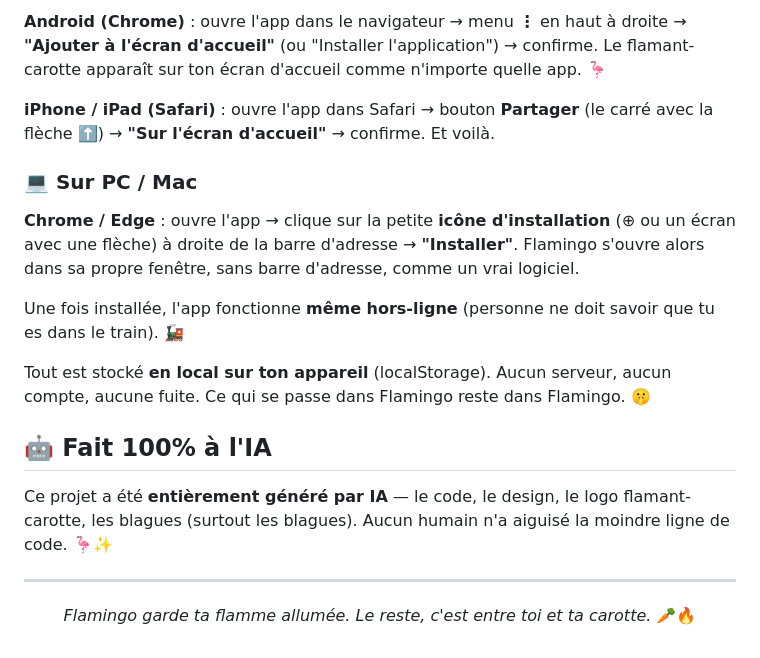
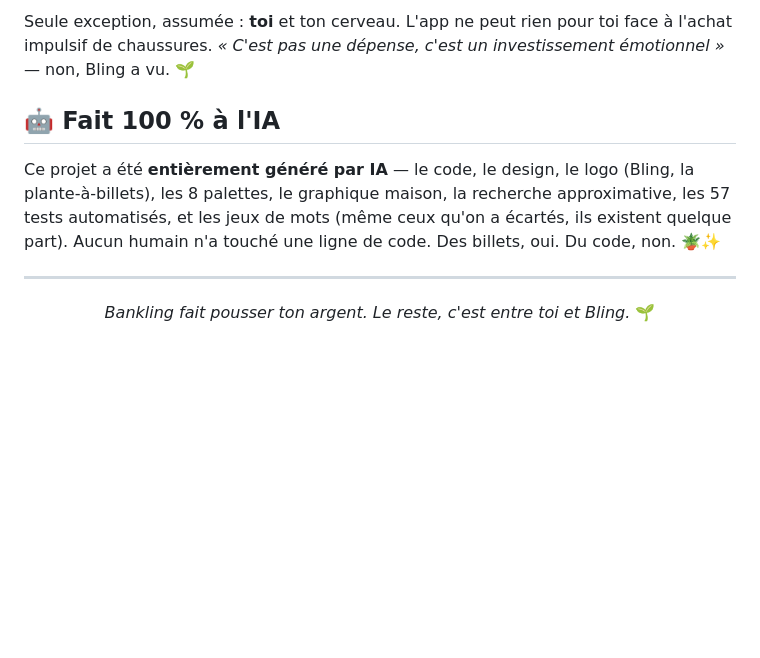
Before and after one commit to KFCgaming/kfcgaming.github.io, a Markdown page: flamingo/readme.md, the part around one of its changes. GitHub-like rendering; blank space fills up the shorter version.

```diff
--- a/flamingo/readme.md
+++ b/flamingo/readme.md
@@ -48,24 +47,15 @@ Flamingo est une **PWA** : elle s'installe comme une vraie app, directement depu
 
-**Android (Chrome)** : ouvre l'app dans le navigateur → menu **⋮** en haut à droite → **"Ajouter à l'écran d'accueil"** (ou "Installer l'application") → confirme. Le flamant-carotte apparaît sur ton écran d'accueil comme n'importe quelle app. 🦩
+Seule exception, assumée : **toi** et ton cerveau. L'app ne peut rien pour toi face à l'achat impulsif de chaussures. *« C'est pas une dépense, c'est un investissement émotionnel »* — non, Bling a vu. 🌱
 
-**iPhone / iPad (Safari)** : ouvre l'app dans Safari → bouton **Partager** (le carré avec la flèche ⬆️) → **"Sur l'écran d'accueil"** → confirme. Et voilà.
+## 🤖 Fait 100 % à l'IA
 
-### 💻 Sur PC / Mac
-
-**Chrome / Edge** : ouvre l'app → clique sur la petite **icône d'installation** (⊕ ou un écran avec une flèche) à droite de la barre d'adresse → **"Installer"**. Flamingo s'ouvre alors dans sa propre fenêtre, sans barre d'adresse, comme un vrai logiciel.
-
-Une fois installée, l'app fonctionne **même hors-ligne** (personne ne doit savoir que tu es dans le train). 🚂
-
-Tout est stocké **en local sur ton appareil** (localStorage). Aucun serveur, aucun compte, aucune fuite. Ce qui se passe dans Flamingo reste dans Flamingo. 🤫
-
-## 🤖 Fait 100% à l'IA
-
-Ce projet a été **entièrement généré par IA** — le code, le design, le logo flamant-carotte, les blagues (surtout les blagues). Aucun humain n'a aiguisé la moindre ligne de code. 🦩✨
+Ce projet a été **entièrement généré par IA** — le code, le design, le logo (Bling, la plante-à-billets), les 8 palettes, le graphique maison, la recherche approximative, les 57 tests automatisés, et les jeux de mots (même ceux qu'on a écartés, ils existent quelque part). Aucun humain n'a touché une ligne de code. Des billets, oui. Du code, non. 🪴✨
 
 ---
 
 <div align="center">
 
-*Flamingo garde ta flamme allumée. Le reste, c'est entre toi et ta carotte.* 🥕🔥
+*Bankling fait pousser ton argent. Le reste, c'est entre toi et Bling.* 🌱
+
 
 </div>
```
Also changed, not shown: other parts of flamingo/readme.md (+24 -25 lines).
